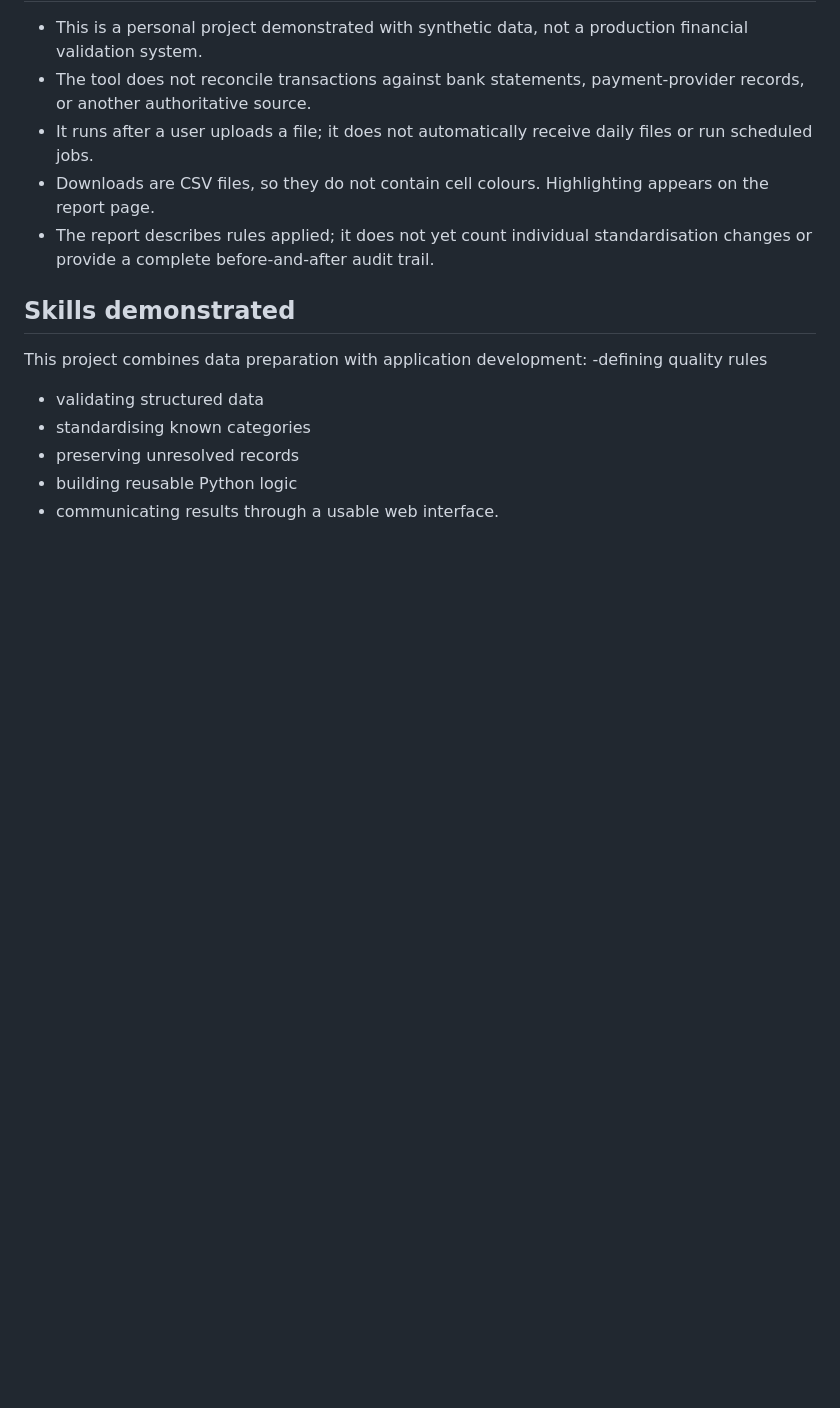
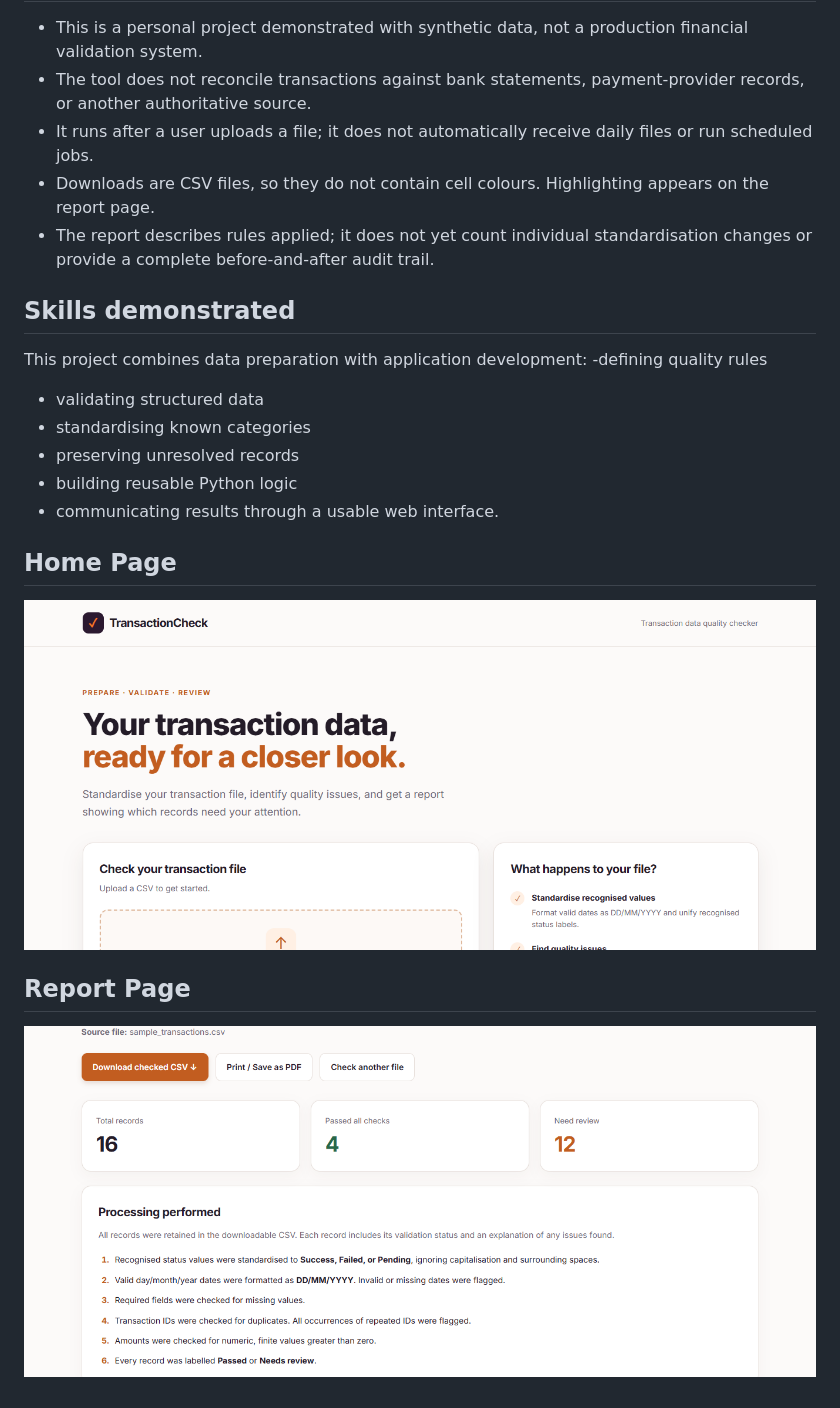
Before and after one commit to kausaratg/transaction-data-quality-checker, a Markdown page: README.md, the part around the change. Drawn GitHub-style; blank space fills up the shorter version.

```diff
--- a/README.md
+++ b/README.md
@@ -170,3 +170,9 @@ This project combines data preparation with application development:
 - preserving unresolved records
 - building reusable Python logic
 - communicating results through a usable web interface.
+
+## Home Page
+![Home page](images/image1.png)
+
+## Report Page
+![Home page](images/image2.png)
```
